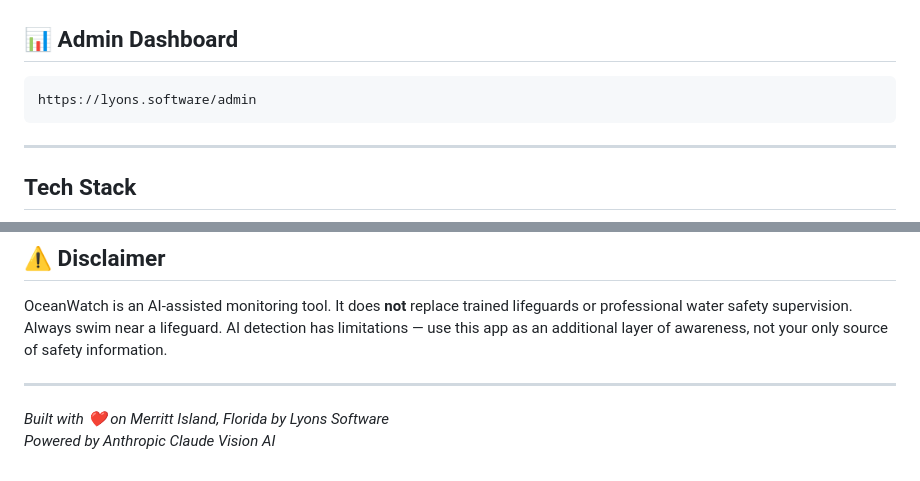
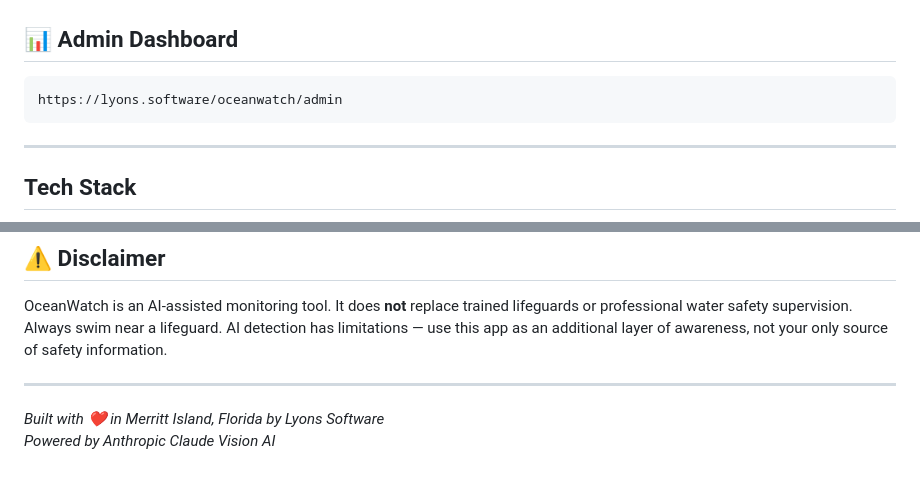
Before and after one commit to roaderunner999/oceanwatch, a Markdown page: README.md, 2 parts joined by grey strips. Drawn GitHub-style.

Commit message:
Fix admin URL

````diff
--- a/README.md
+++ b/README.md
@@ -68,7 +68,7 @@ https://lyons.software/oceanwatch
 
 ## 📊 Admin Dashboard
 ```
-https://lyons.software/admin
+https://lyons.software/oceanwatch/admin
 ```
 
 ---
@@ -126,5 +126,5 @@ OceanWatch is an AI-assisted monitoring tool. It does **not** replace trained li
 
 ---
 
-*Built with ❤️ on Merritt Island, Florida by Lyons Software*
+*Built with ❤️ in Merritt Island, Florida by Lyons Software*
 *Powered by Anthropic Claude Vision AI*
````
